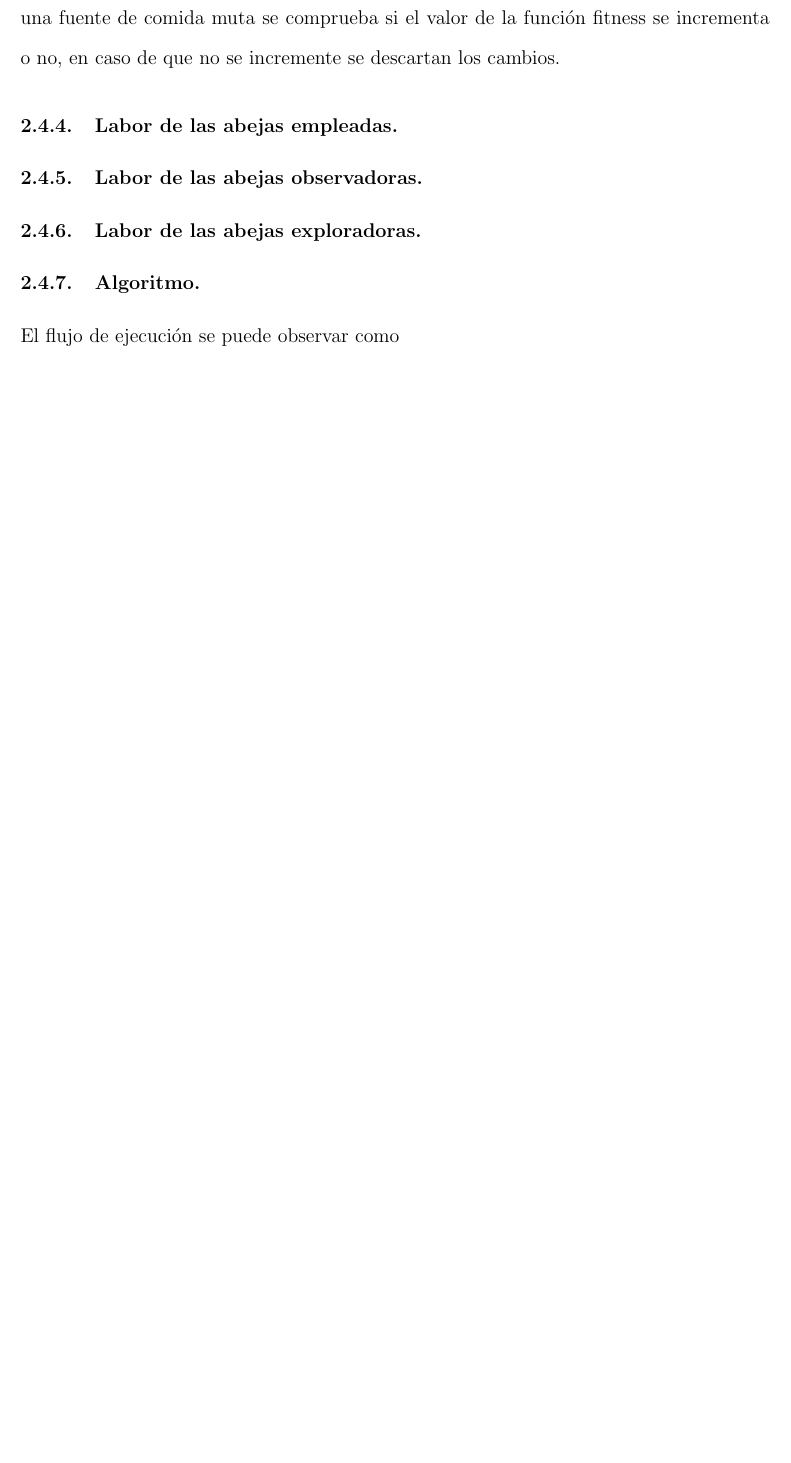
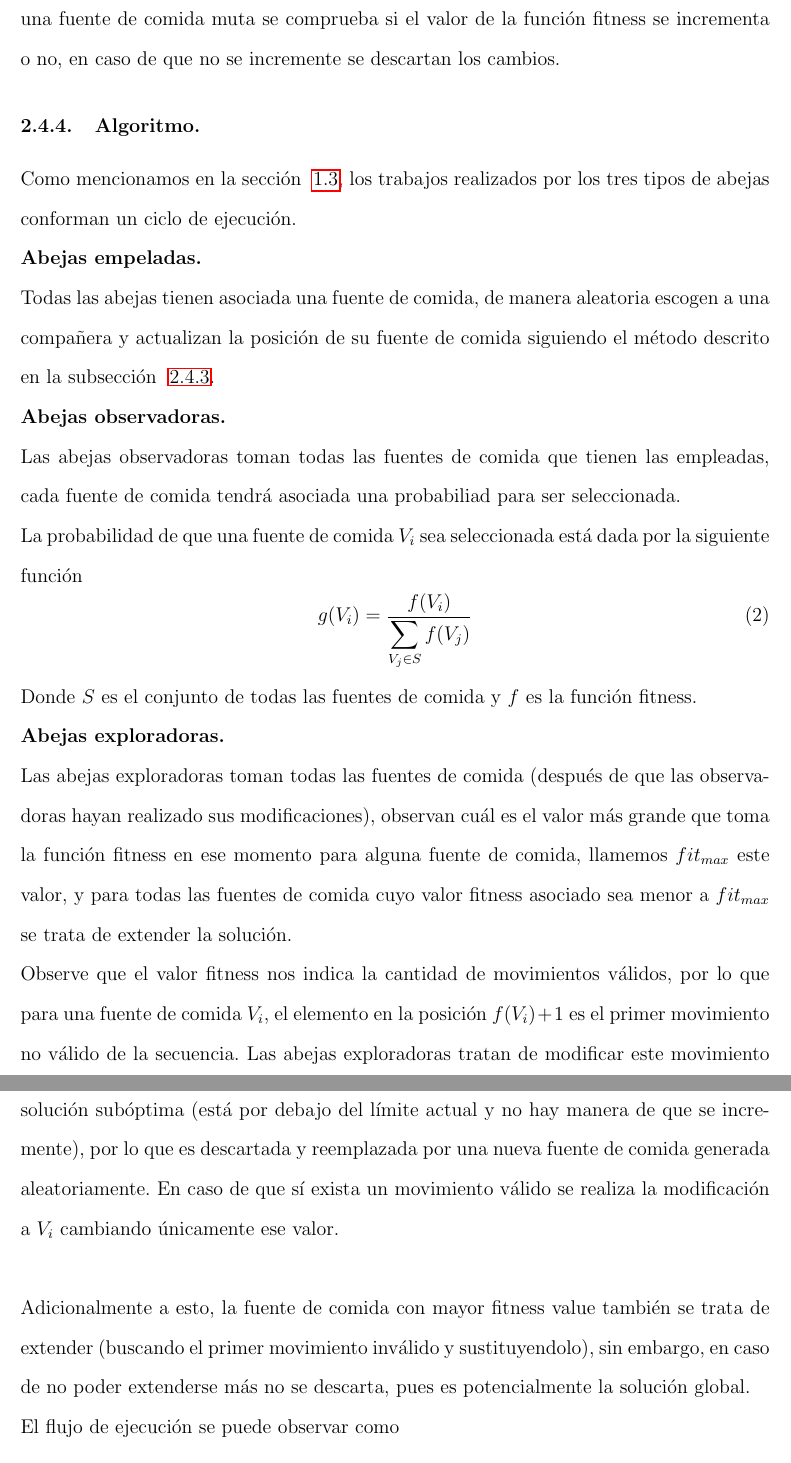
Before and after one commit to lambdasspace/proyecto-final-VladimirSierra, a LaTeX paper (reporte/Reporte.tex): part of page 6 of 8 before the commit and two parts of pages 8 and 9 of 11 after it, the two joined at a grey line, cut so that both start at the same text, the shorter picture padded with empty space. Compiled offline with pdfLaTeX.

Commit message:
Add documentation to simple_solution.pl Progress in Reporte.tex

```diff
--- a/reporte/Reporte.tex
+++ b/reporte/Reporte.tex
@@ -28,6 +28,7 @@
 %-- para las imagenes
 \usepackage{graphicx}
 \usepackage{float}
+\usepackage{hyperref}
 \graphicspath{ {./images/} }
 
 
@@ -260,15 +297,54 @@
+        \label{fig:merge}
+    \end{figure}
+
+
     Los puntos de corte son escogidos aleatoriamente.\\
     Recuerde que en todo momento se mantiene una estrategia greedy, cuando la posici'on de una fuente de comida muta se comprueba
     si el valor de la funci'on fitness se incrementa o no, en caso de que no se incremente se descartan los cambios.
 
-    \subsubsection{Labor de las abejas empleadas.}
-
-    \subsubsection{Labor de las abejas observadoras.}
-
-    \subsubsection{Labor de las abejas exploradoras.}
 
     \subsubsection{Algoritmo.}
+    Como mencionamos en la secci'on ~\ref{section:bee_colony}, los trabajos realizados por los tres tipos de abejas
+    conforman un ciclo de ejecuci'on.
+
+    \textbf{Abejas empeladas.}\\
+    Todas las abejas tienen asociada una fuente de comida, de manera aleatoria escogen a una compa'nera y
+    actualizan la posici'on de su fuente de comida siguiendo el m'etodo descrito en la subsecci'on ~\ref{section: merge}.
+
+    \textbf{Abejas observadoras.}\\
+    Las abejas observadoras toman todas las fuentes de comida que tienen las empleadas, cada fuente
+    de comida tendr'a asociada una probabiliad para ser seleccionada.
+
+    La probabilidad de que una fuente de comida $V_i$ sea seleccionada est'a dada por la
+    siguiente funci'on
+    \begin{equation}\label{eq: selection_function}
+        g( V_i ) =  \dfrac{ f(V_i ) } { \displaystyle \sum_{ V_j \in S } f(V_j) }
+    \end{equation}
+
+    Donde $S$ es el conjunto de todas las fuentes de comida y $f$ es la funci'on fitness.
+
+    \textbf{Abejas exploradoras.}\\
+    Las abejas exploradoras toman todas las fuentes de comida (despu'es de que las observadoras hayan realizado
+    sus modificaciones), observan cu'al es el valor m'as grande que toma la funci'on fitness en ese momento para alguna fuente
+    de comida,
+    llamemos $fit_{max}$ este valor, y para todas las fuentes de comida cuyo
+    valor fitness asociado sea menor a $fit_{max}$ se trata de extender la soluci'on.\\
+    Observe que el valor fitness nos indica la cantidad de movimientos v'alidos, por lo que
+    para una fuente de comida $V_i$, el elemento en la posici'on $f(V_i) + 1$
+    es el primer movimiento no v'alido de la secuencia. Las abejas exploradoras tratan de modificar
+    este movimiento por otro que sea v'alido, si no existe ning'un movimiento posible v'alido
+    entonces $V_i$ es una soluci'on sub'optima (est'a por debajo del l'imite actual y no hay manera
+    de que se incremente), por lo que es descartada y reemplazada por una nueva
+    fuente de comida generada aleatoriamente. En caso de que s'i exista un movimiento v'alido se realiza la
+    modificaci'on a $V_i$ cambiando 'unicamente ese valor. \\
+
+    Adicionalmente a esto, la fuente de comida con mayor fitness value tambi'en se trata de extender (buscando el primer
+    movimiento inv'alido y sustituyendolo), sin embargo, en caso de no poder extenderse m'as no se descarta, pues
+    es potencialmente la soluci'on global.
+
+
     El flujo de ejecuci'on se puede observar como
+
 
 
 
```
Also changed, not shown: reporte/images/food_source1.png (added), reporte/images/id_move.png (added), reporte/images/merge.png (added), reporte/Reporte.tex (54 more changed lines), 2 other files.
